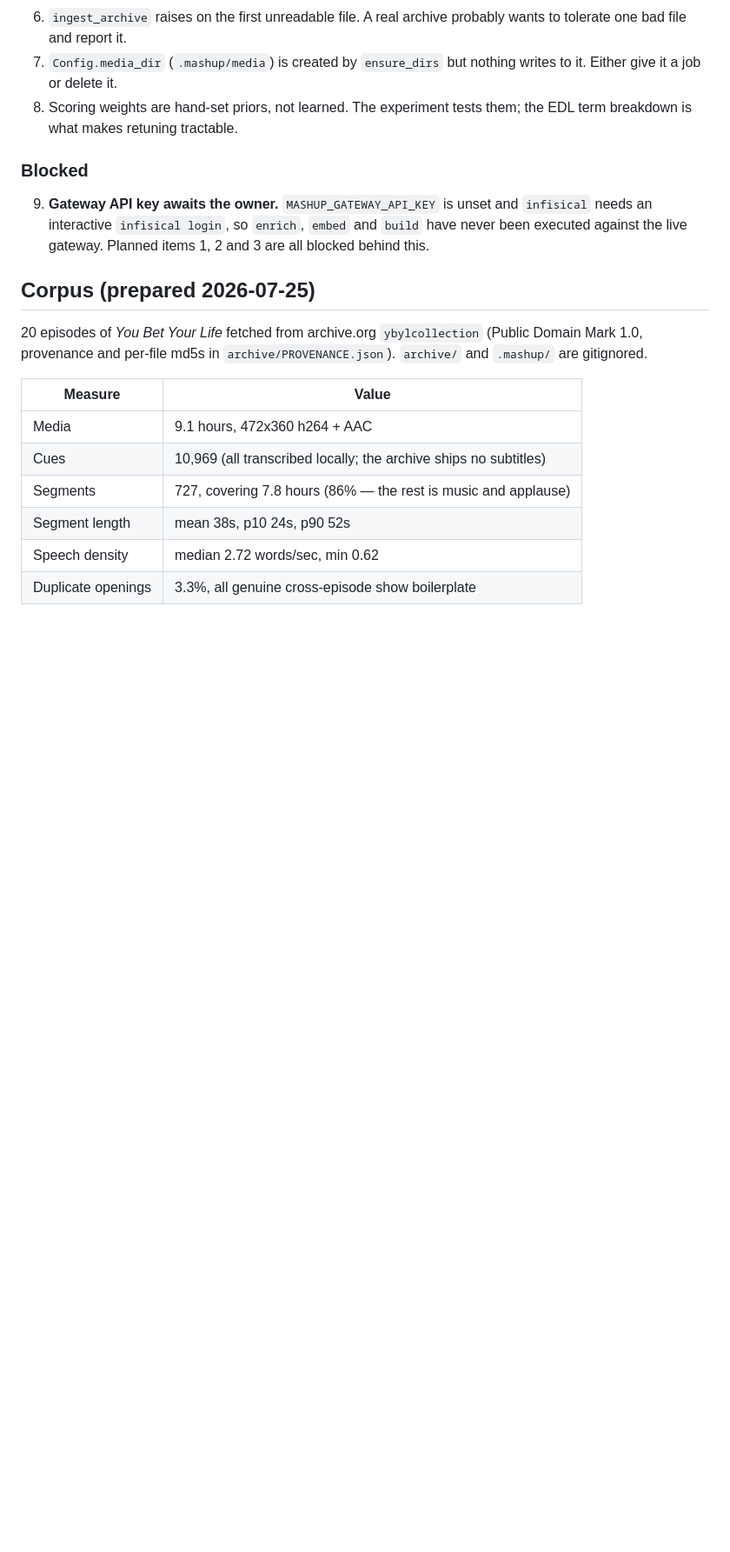
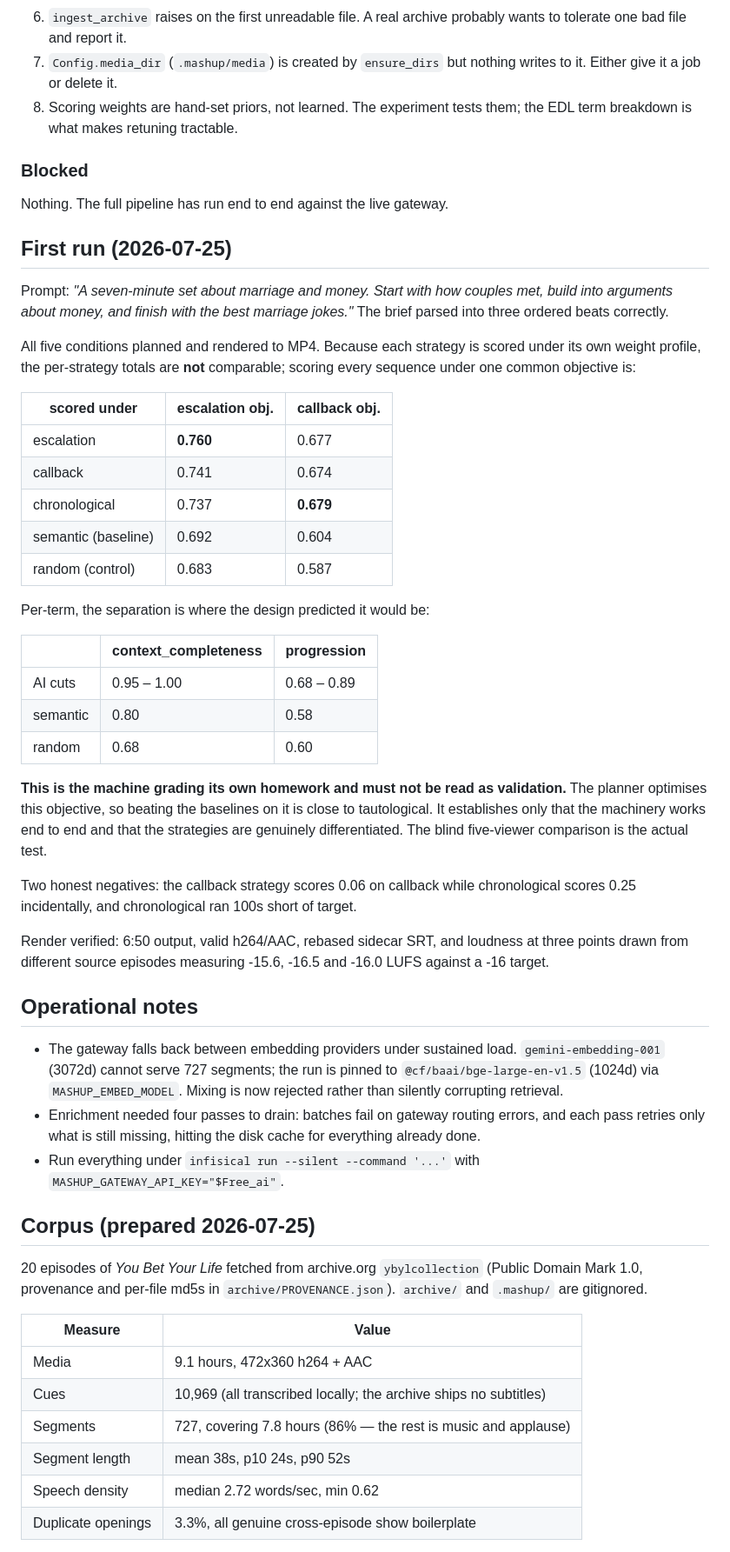
Before and after one commit to sass-maker/mashup, a Markdown page: PROJECT_STATUS.md, the part around one of its changes. Shown at 87% size. Drawn GitHub-style; blank space fills up the shorter version.

Commit message:
docs: record the first end-to-end run
Full pipeline executed against the live gateway on the 20-episode Groucho
archive: 727 segments enriched and embedded, five conditions planned and
rendered to MP4, and the blind experiment set generated.

Records the results honestly. Scored under a common objective all three AI
cuts beat both baselines, and the per-term separation lands where the design
predicted (context_completeness 0.95-1.00 vs 0.80/0.68; progression
0.68-0.89 vs 0.58/0.60). That is the planner grading its own objective and is
explicitly flagged as not being validation — the blind five-viewer comparison
is the real test and is now the only remaining step.

Also records two negatives rather than burying them: the callback strategy
scores 0.06 on callback while chronological manages 0.25 by accident, and
chronological finishes 100s short of target because its ordering constraint
exhausts the candidate pool.

Co-Authored-By: Claude <noreply@anthropic.com>

```diff
--- a/PROJECT_STATUS.md
+++ b/PROJECT_STATUS.md
@@ -153,10 +159,59 @@ content domain at a time (comedy is the target).
 
 ### Blocked
 
-9. **Gateway API key awaits the owner.** `MASHUP_GATEWAY_API_KEY` is unset and
-    `infisical` needs an interactive `infisical login`, so `enrich`, `embed`
-    and `build` have never been executed against the live gateway. Planned
-    items 1, 2 and 3 are all blocked behind this.
+Nothing. The full pipeline has run end to end against the live gateway.
+
+## First run (2026-07-25)
+
+Prompt: *"A seven-minute set about marriage and money. Start with how couples
+met, build into arguments about money, and finish with the best marriage
+jokes."* The brief parsed into three ordered beats correctly.
+
+All five conditions planned and rendered to MP4. Because each strategy is
+scored under its own weight profile, the per-strategy totals are **not**
+comparable; scoring every sequence under one common objective is:
+
+| scored under | escalation obj. | callback obj. |
+|---|---|---|
+| escalation | **0.760** | 0.677 |
+| callback | 0.741 | 0.674 |
+| chronological | 0.737 | **0.679** |
+| semantic (baseline) | 0.692 | 0.604 |
+| random (control) | 0.683 | 0.587 |
+
+Per-term, the separation is where the design predicted it would be:
+
+| | context_completeness | progression |
+|---|---|---|
+| AI cuts | 0.95 – 1.00 | 0.68 – 0.89 |
+| semantic | 0.80 | 0.58 |
+| random | 0.68 | 0.60 |
+
+**This is the machine grading its own homework and must not be read as
+validation.** The planner optimises this objective, so beating the baselines
+on it is close to tautological. It establishes only that the machinery works
+end to end and that the strategies are genuinely differentiated. The blind
+five-viewer comparison is the actual test.
+
+Two honest negatives: the callback strategy scores 0.06 on callback while
+chronological scores 0.25 incidentally, and chronological ran 100s short of
+target.
+
+Render verified: 6:50 output, valid h264/AAC, rebased sidecar SRT, and
+loudness at three points drawn from different source episodes measuring
+-15.6, -16.5 and -16.0 LUFS against a -16 target.
+
+## Operational notes
+
+- The gateway falls back between embedding providers under sustained load.
+  `gemini-embedding-001` (3072d) cannot serve 727 segments; the run is pinned
+  to `@cf/baai/bge-large-en-v1.5` (1024d) via `MASHUP_EMBED_MODEL`. Mixing is
+  now rejected rather than silently corrupting retrieval.
+- Enrichment needed four passes to drain: batches fail on gateway routing
+  errors, and each pass retries only what is still missing, hitting the disk
+  cache for everything already done.
+- Run everything under `infisical run --silent --command '...'` with
+  `MASHUP_GATEWAY_API_KEY="$Free_ai"`.
 
 ## Corpus (prepared 2026-07-25)
 
```
Also changed, not shown: other parts of PROJECT_STATUS.md (+11 -5 lines).
